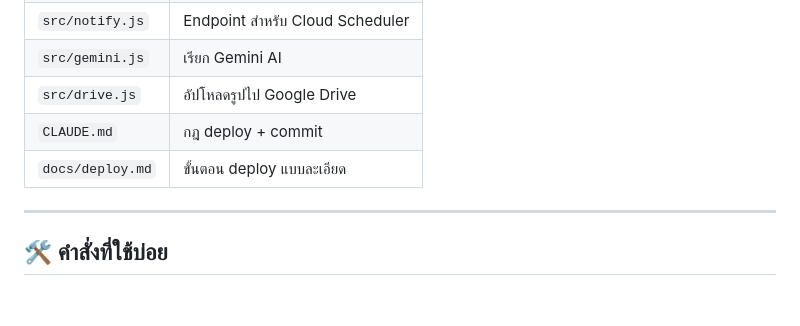
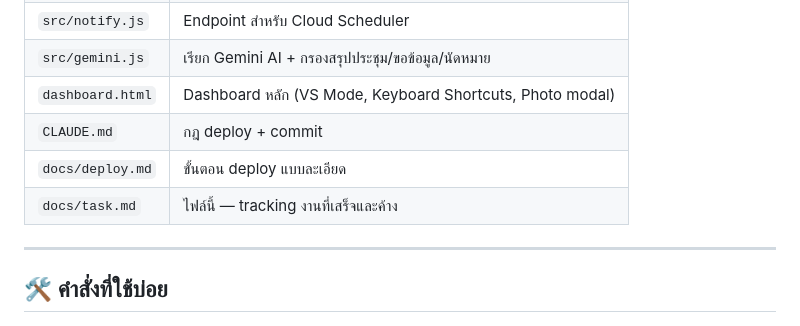
Before and after one commit to 13azukaoab/AGA-Complaint-Agent-LINE, a Markdown page: docs/task.md, the part around one of its changes. GitHub-like rendering; blank space fills up the shorter version.

```diff
--- a/docs/task.md
+++ b/docs/task.md
@@ -50,8 +72,9 @@
 | `src/notify.js` | Endpoint สำหรับ Cloud Scheduler |
-| `src/gemini.js` | เรียก Gemini AI |
-| `src/drive.js` | อัปโหลดรูปไป Google Drive |
+| `src/gemini.js` | เรียก Gemini AI + กรองสรุปประชุม/ขอข้อมูล/นัดหมาย |
+| `dashboard.html` | Dashboard หลัก (VS Mode, Keyboard Shortcuts, Photo modal) |
 | `CLAUDE.md` | กฎ deploy + commit |
 | `docs/deploy.md` | ขั้นตอน deploy แบบละเอียด |
+| `docs/task.md` | ไฟล์นี้ — tracking งานที่เสร็จและค้าง |
 
 ---
 
```
Also changed, not shown: other parts of docs/task.md (+33 -11 lines).
